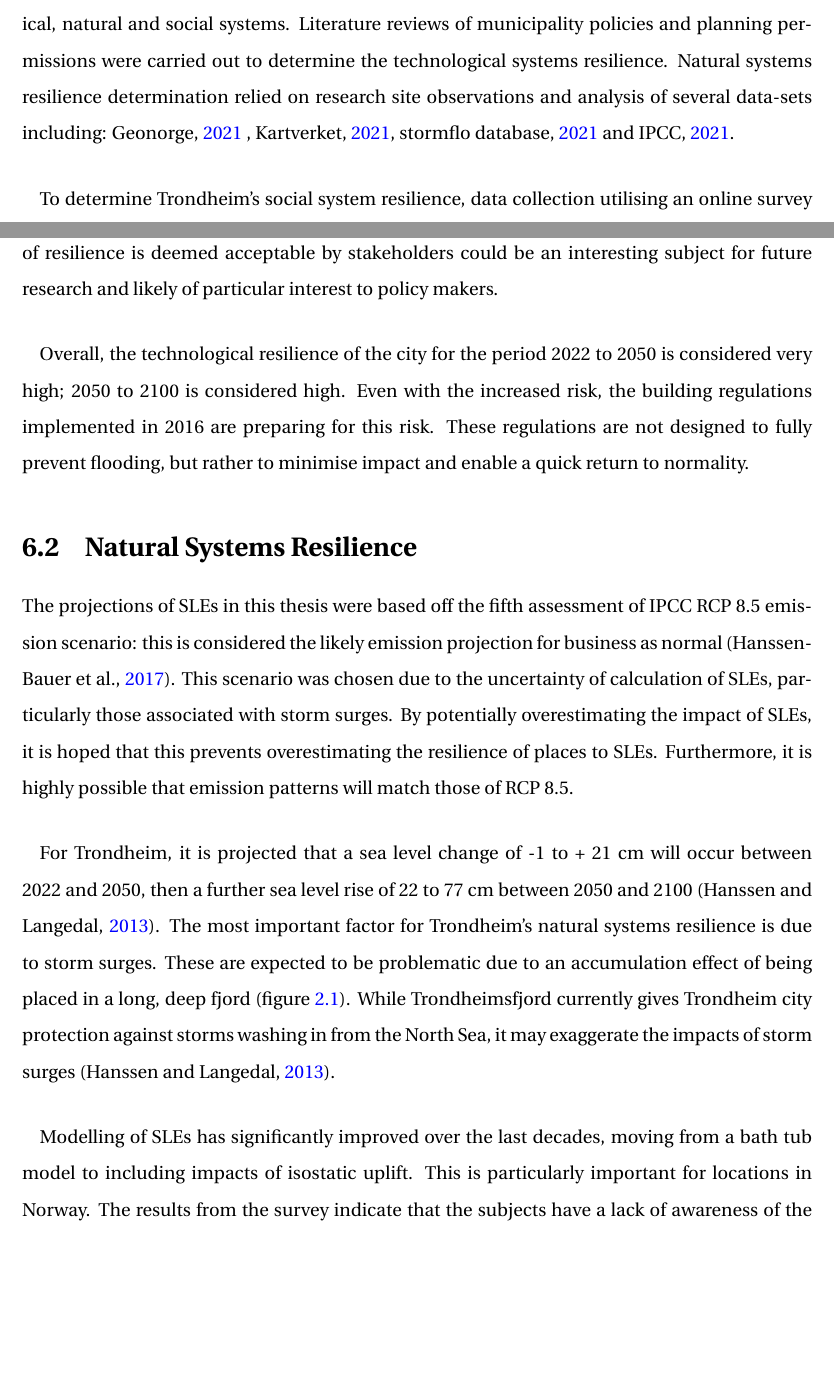
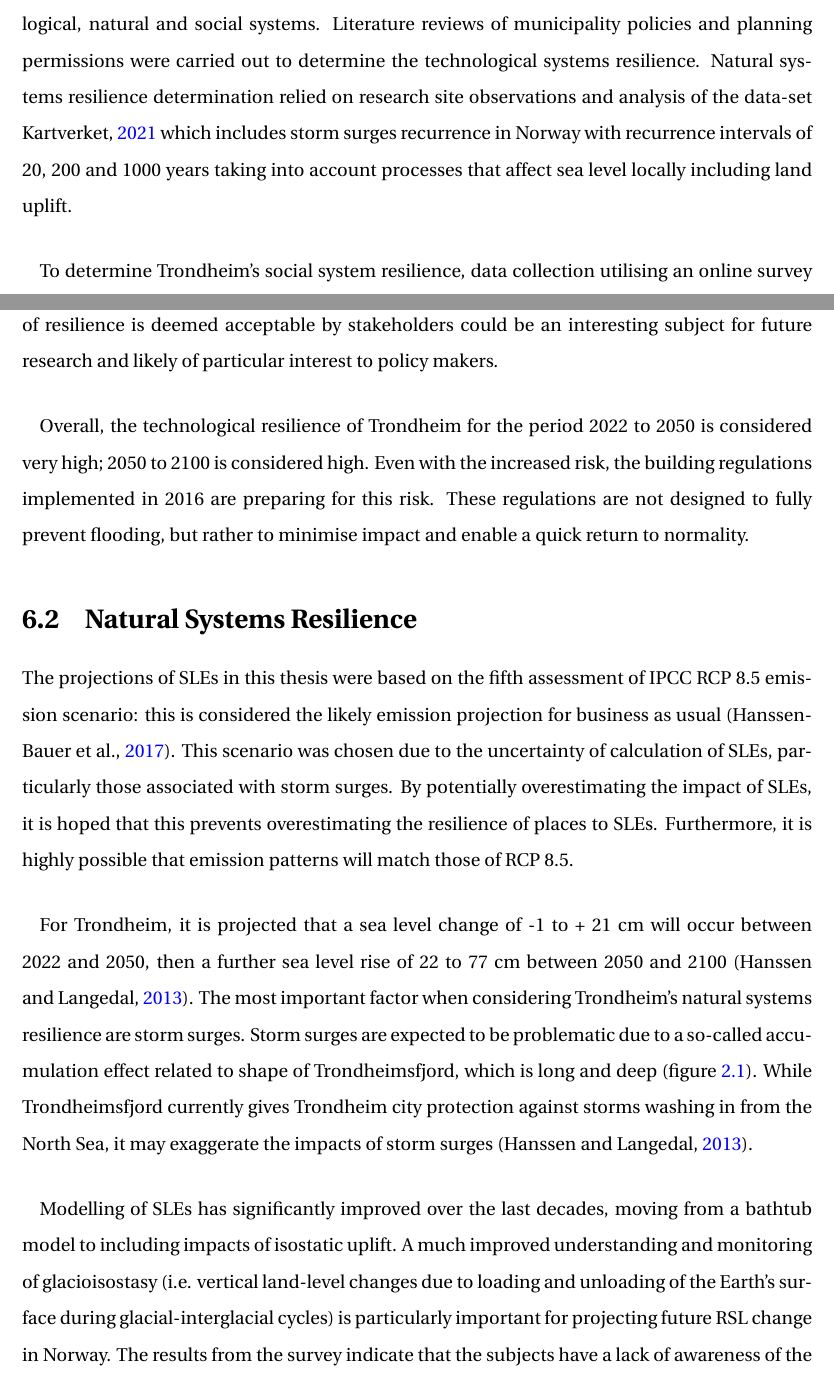
Before and after one commit to aamccormack/thesis_write, a LaTeX thesis (thesis.tex, which reads discussion.tex, methods.tex): two parts of pages 46 and 86 of 141 before the commit and two parts of pages 46 and 86 of 142 after it, joined at a grey line, cut so that both start at the same text, the shorter picture padded with empty space. Compiled offline with pdfLaTeX.

Commit message:
improve referencing to data sources - methods section

```diff
--- a/discussion.tex
+++ b/discussion.tex
@@ -21,16 +21,16 @@ Other infrastructure in Trondheim is projected to be resilient to future SLEs, b
 \paragraph{}
 Whilst we can measure technological system resilience and rank it - low, medium or high - this does not include the stakeholders' judgement of an acceptable resilience ranking. What level of resilience is deemed acceptable by stakeholders could be an interesting subject for future research and likely of particular interest to policy makers.
 \paragraph{}
-Overall, the technological resilience of the city for the period 2022 to 2050 is considered very high; 2050 to 2100 is considered high. Even with the increased risk, the building regulations implemented in 2016 are preparing for this risk. These regulations are not designed to fully prevent flooding, but rather to minimise impact and enable a quick return to normality.
+Overall, the technological resilience of Trondheim for the period 2022 to 2050 is considered very high; 2050 to 2100 is considered high. Even with the increased risk, the building regulations implemented in 2016 are preparing for this risk. These regulations are not designed to fully prevent flooding, but rather to minimise impact and enable a quick return to normality.
 
 
 \section{Natural Systems Resilience}
-The projections of SLEs in this thesis were based off the fifth assessment of IPCC RCP 8.5 emission scenario: this is considered the likely emission projection for business as normal (\cite{hanssen-bauer_climate_2017}). This scenario was chosen due to the uncertainty of calculation of SLEs, particularly those associated with storm surges. By potentially overestimating the impact of SLEs, it is hoped that this prevents overestimating the resilience of places to SLEs. Furthermore, it is highly possible that emission patterns will match those of RCP 8.5.
+The projections of SLEs in this thesis were based on the fifth assessment of IPCC RCP 8.5 emission scenario: this is considered the likely emission projection for business as usual (\cite{hanssen-bauer_climate_2017}). This scenario was chosen due to the uncertainty of calculation of SLEs, particularly those associated with storm surges. By potentially overestimating the impact of SLEs, it is hoped that this prevents overestimating the resilience of places to SLEs. Furthermore, it is highly possible that emission patterns will match those of RCP 8.5.
 \paragraph{}
 
-For Trondheim, it is projected that a sea level change of -1 to + 21 cm will occur between 2022 and 2050, then a further sea level rise of 22 to 77 cm between 2050 and 2100 (\cite{hanssen_saksframlegg_2013}). The most important factor for Trondheim's natural systems resilience is due to storm surges. These are expected to be problematic due to an accumulation effect of being placed in a long, deep fjord (figure \ref{fig:research_area}). While Trondheimsfjord currently gives Trondheim city protection against storms washing in from the North Sea, it may exaggerate the impacts of storm surges (\cite{hanssen_saksframlegg_2013}).
+For Trondheim, it is projected that a sea level change of -1 to + 21 cm will occur between 2022 and 2050, then a further sea level rise of 22 to 77 cm between 2050 and 2100 (\cite{hanssen_saksframlegg_2013}). The most important factor when considering Trondheim's natural systems resilience are storm surges. Storm surges are expected to be problematic due to a so-called accumulation effect related to shape of Trondheimsfjord, which is long and deep  (figure \ref{fig:research_area}). While Trondheimsfjord currently gives Trondheim city protection against storms washing in from the North Sea, it may exaggerate the impacts of storm surges (\cite{hanssen_saksframlegg_2013}).
 \paragraph{}
-Modelling of SLEs has significantly improved over the last decades, moving from a bath tub model to including impacts of isostatic uplift. This is particularly important for locations in Norway. The results from the survey indicate that the subjects have a lack of awareness of the impacts of isostatic uplift in Trondheim. Trondheim's sea level has actually decreased over the last 30 years. There is a slight uncertainty in this value (15cm +-5cm), but there is confidence that the sea level has dropped. That only three subjects correctly identified this trend (figure \ref{fig:slr_past}) may highlight how people view their location as staying the same.
+Modelling of SLEs has significantly improved over the last decades, moving from a bathtub model to including impacts of isostatic uplift. A much improved understanding and monitoring of glacioisostasy (i.e. vertical land-level changes due to loading and unloading of the Earth's surface during glacial-interglacial cycles) is particularly important for projecting future RSL change in Norway. The results from the survey indicate that the subjects have a lack of awareness of the impacts of glacioisostatic uplift in Trondheim. Relative sea level in Trondheim has actually decreased over the last 30 years, mainly due to glacioisostaic uplift. There is a slight uncertainty in this value (15cm +-5cm; reference?), but relative sea level has certainly fallen during this period time. That only three subjects correctly identified this trend (figure \ref{fig:slr_past}) may highlight how people view their location as staying the same.
 
 \paragraph{}
 Surprisingly, subjects predicted the future better than the past when asked about sea level changes in Trondheim (figure \ref{fig:slr_past} and figure \ref{fig:slr_future}). These patterns of awareness level may be explained by consulting narratives of SLEs in the media, where there is a focus on rising sea levels. Hence, they expected that sea levels have already risen in Trondheim, contrary to the recorded evidence from \cite{tides_high_2022}.
--- a/methods.tex
+++ b/methods.tex
@@ -5,6 +5,8 @@
 %then discuss the decisions made in the discussion of framework
 
 \chapter{Methodology}
-To determine Trondheim's resilience to future SLEs requires an understanding of its technological, natural and social systems. Literature reviews of  municipality policies and planning permissions were carried out to determine the technological systems resilience. Natural systems resilience determination relied on research site observations and analysis of several  data-sets including: \cite{geonorge_stormflo_2021} , \cite{kartverket_se_2021}, \cite{stormflo_database_stormflo_2021} and \cite{ipcc_sea_2021}.
+To determine Trondheim's resilience to future SLEs requires an understanding of its technological, natural and social systems. Literature reviews of  municipality policies and planning permissions were carried out to determine the technological systems resilience. Natural systems resilience determination relied on research site observations and analysis of the data-set \cite{kartverket_se_2021} which includes storm surges recurrence in Norway with recurrence intervals of 20, 200 and 1000 years taking into account processes that affect sea level locally including land uplift.
+
+
 \paragraph{}
 To determine Trondheim's social system resilience, data collection utilising an online survey was carried out. The purpose of this survey included gathering data about local knowledge of past, present and future SLEs. To improve the design of this survey, a pilot survey and focus group were first carried out.
```
Also changed, not shown: discussion.tex (6 more changed lines), methods.tex (3 more changed lines).
